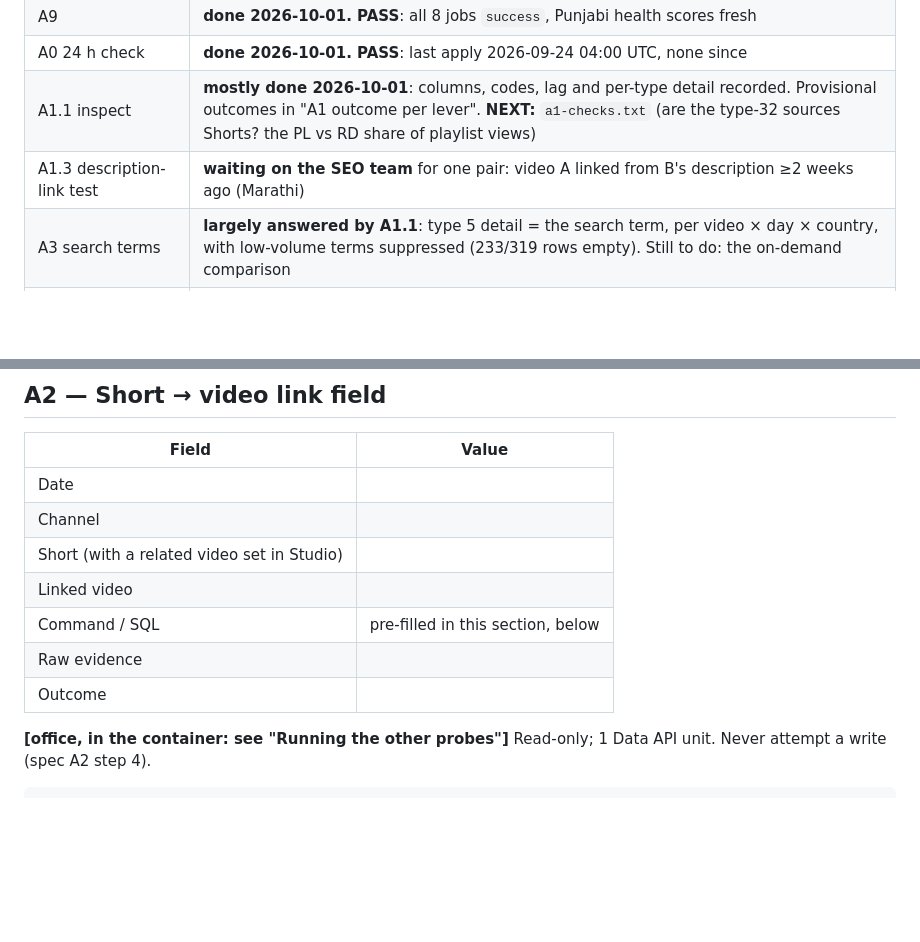
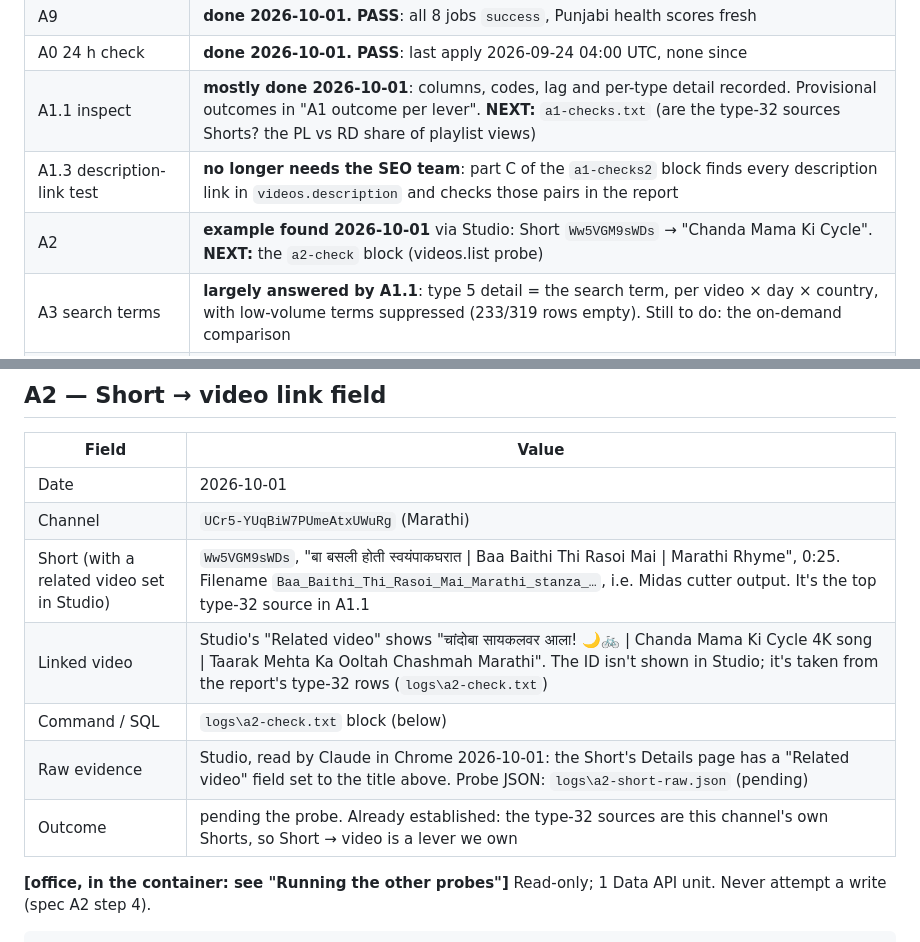
Before and after one commit to JugaadChhabra/Midas, a Markdown page: docs/PHASE_A_FINDINGS.md, 2 parts joined by grey strips. Drawn GitHub-style; blank space fills up the shorter version.

Commit message:
docs(findings): A2 example found in Studio (Short Ww5VGM9sWDs → Chanda Mama Ki Cycle); A1.3 runs from the DB
The type-32 sources are the Marathi channel's own Midas-cut Shorts with a
related video set, so Short→video is a lever we own.

Co-Authored-By: Claude Opus 5.5 (1M context) <noreply@anthropic.com>

```diff
--- a/docs/PHASE_A_FINDINGS.md
+++ b/docs/PHASE_A_FINDINGS.md
@@ -19,7 +19,8 @@ If a probe fails, paste the exact error and list the variants tried (spec Part 1
 | A9 | **done 2026-10-01. PASS**: all 8 jobs `success`, Punjabi health scores fresh |
 | A0 24 h check | **done 2026-10-01. PASS**: last apply 2026-09-24 04:00 UTC, none since |
 | A1.1 inspect | **mostly done 2026-10-01**: columns, codes, lag and per-type detail recorded. Provisional outcomes in "A1 outcome per lever". **NEXT:** `a1-checks.txt` (are the type-32 sources Shorts? the PL vs RD share of playlist views) |
-| A1.3 description-link test | **waiting on the SEO team** for one pair: video A linked from B's description ≥2 weeks ago (Marathi) |
+| A1.3 description-link test | **no longer needs the SEO team**: part C of the `a1-checks2` block finds every description link in `videos.description` and checks those pairs in the report |
+| A2 | **example found 2026-10-01** via Studio: Short `Ww5VGM9sWDs` → "Chanda Mama Ki Cycle". **NEXT:** the `a2-check` block (videos.list probe) |
 | A3 search terms | **largely answered by A1.1**: type 5 detail = the search term, per video × day × country, with low-volume terms suppressed (233/319 rows empty). Still to do: the on-demand comparison |
 | A1.2, A1.3, A2, A3, A5, A7 | not started |
 | STATE.md §9 rewrite + exit gate | after all of the above |
@@ -543,13 +544,13 @@ type only · (c) nothing usable. These map onto Part 2 §1.2.
 
 | Field | Value |
 |---|---|
-| Date | |
-| Channel | |
-| Short (with a related video set in Studio) | |
-| Linked video | |
-| Command / SQL | pre-filled in this section, below |
-| Raw evidence | |
-| Outcome | |
+| Date | 2026-10-01 |
+| Channel | `UCr5-YUqBiW7PUmeAtxUWuRg` (Marathi) |
+| Short (with a related video set in Studio) | `Ww5VGM9sWDs`, "बा बसली होती स्वयंपाकघरात \| Baa Baithi Thi Rasoi Mai \| Marathi Rhyme", 0:25. Filename `Baa_Baithi_Thi_Rasoi_Mai_Marathi_stanza_…`, i.e. Midas cutter output. It's the top type-32 source in A1.1 |
+| Linked video | Studio's "Related video" shows "चांदोबा सायकलवर आला! 🌙🚲 \| Chanda Mama Ki Cycle 4K song \| Taarak Mehta Ka Ooltah Chashmah Marathi". The ID isn't shown in Studio; it's taken from the report's type-32 rows (`logs\a2-check.txt`) |
+| Command / SQL | `logs\a2-check.txt` block (below) |
+| Raw evidence | Studio, read by Claude in Chrome 2026-10-01: the Short's Details page has a "Related video" field set to the title above. Probe JSON: `logs\a2-short-raw.json` (pending) |
+| Outcome | pending the probe. Already established: the type-32 sources are this channel's own Shorts, so Short → video is a lever we own |
 
 **[office, in the container: see "Running the other probes"]** Read-only; 1 Data API unit. Never attempt a write (spec A2 step 4).
 
```
